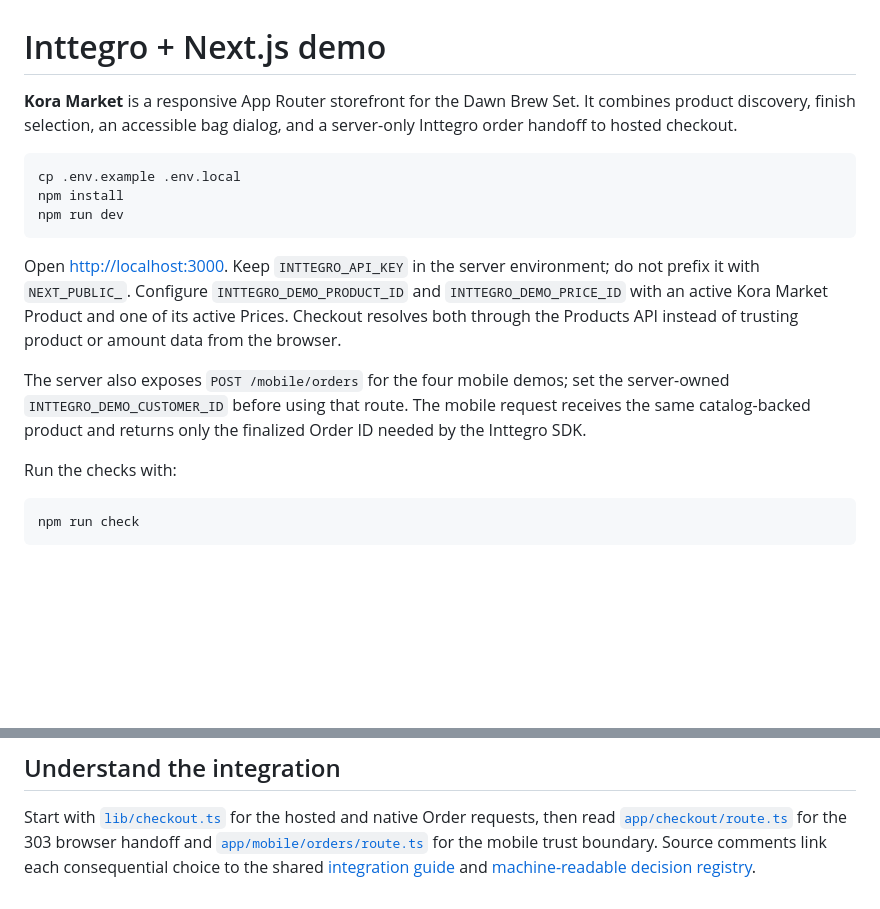
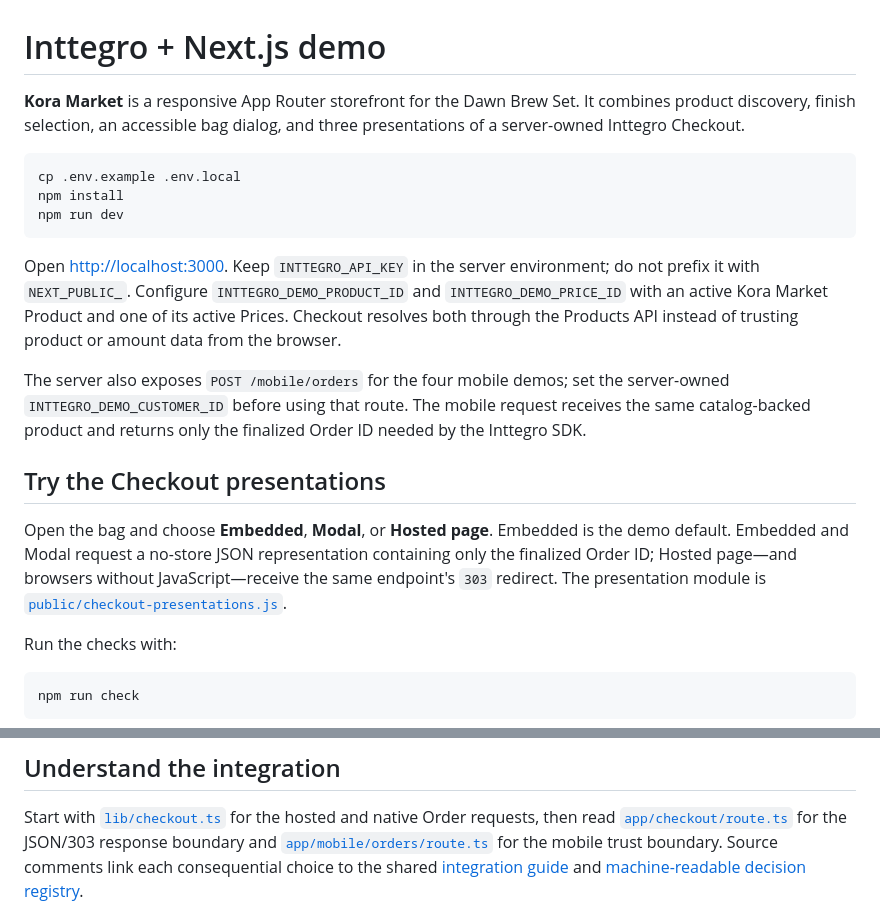
Before and after one commit to zebodotdev/inttegro-demos, a Markdown page: README.md, 2 parts joined by grey strips. Rendered like a GitHub page; blank space fills up the shorter version.

Commit message:
docs: document web checkout presentations

````diff
--- a/README.md
+++ b/README.md
@@ -1,8 +1,8 @@
 # Inttegro + Next.js demo
 
 **Kora Market** is a responsive App Router storefront for the Dawn Brew Set. It
-combines product discovery, finish selection, an accessible bag dialog, and a
-server-only Inttegro order handoff to hosted checkout.
+combines product discovery, finish selection, an accessible bag dialog, and
+three presentations of a server-owned Inttegro Checkout.
 
 ```bash
 cp .env.example .env.local
@@ -20,6 +20,14 @@ The server also exposes `POST /mobile/orders` for the four mobile demos; set the
 server-owned `INTTEGRO_DEMO_CUSTOMER_ID` before using that route. The mobile
 request receives the same catalog-backed product and returns only the finalized
 Order ID needed by the Inttegro SDK.
+
+## Try the Checkout presentations
+
+Open the bag and choose **Embedded**, **Modal**, or **Hosted page**. Embedded is
+the demo default. Embedded and Modal request a no-store JSON representation
+containing only the finalized Order ID; Hosted page—and browsers without
+JavaScript—receive the same endpoint's `303` redirect. The presentation module
+is [`public/checkout-presentations.js`](./public/checkout-presentations.js).
 
 Run the checks with:
 
@@ -58,7 +66,7 @@ status.
 
 Start with [`lib/checkout.ts`](./lib/checkout.ts) for the hosted and native Order
 requests, then read [`app/checkout/route.ts`](./app/checkout/route.ts) for the
-303 browser handoff and
+JSON/303 response boundary and
 [`app/mobile/orders/route.ts`](./app/mobile/orders/route.ts) for the mobile trust
 boundary. Source comments link each consequential choice to the shared
 [integration guide](../INTEGRATION_GUIDE.md) and
````
